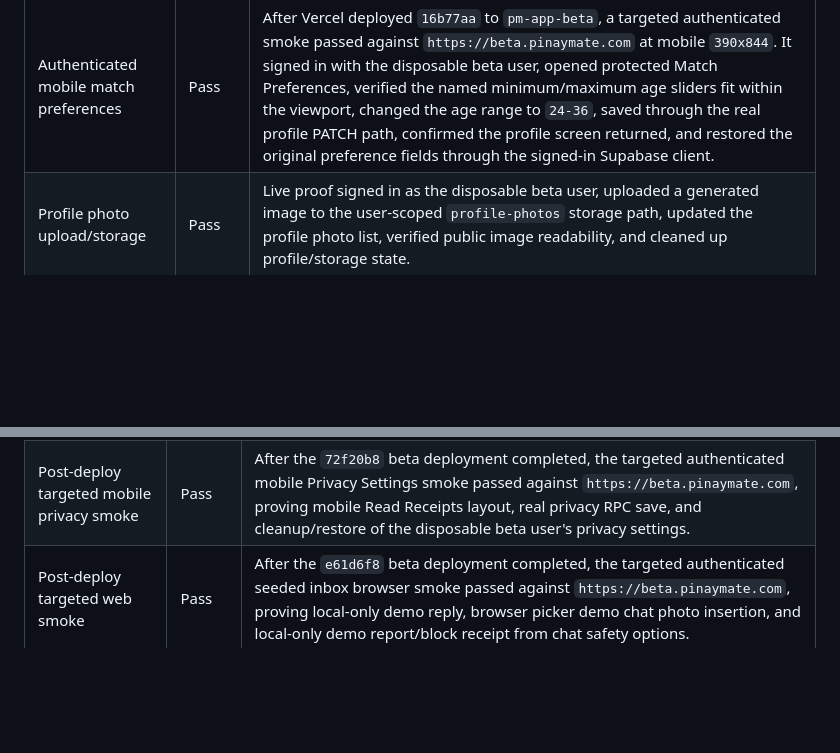
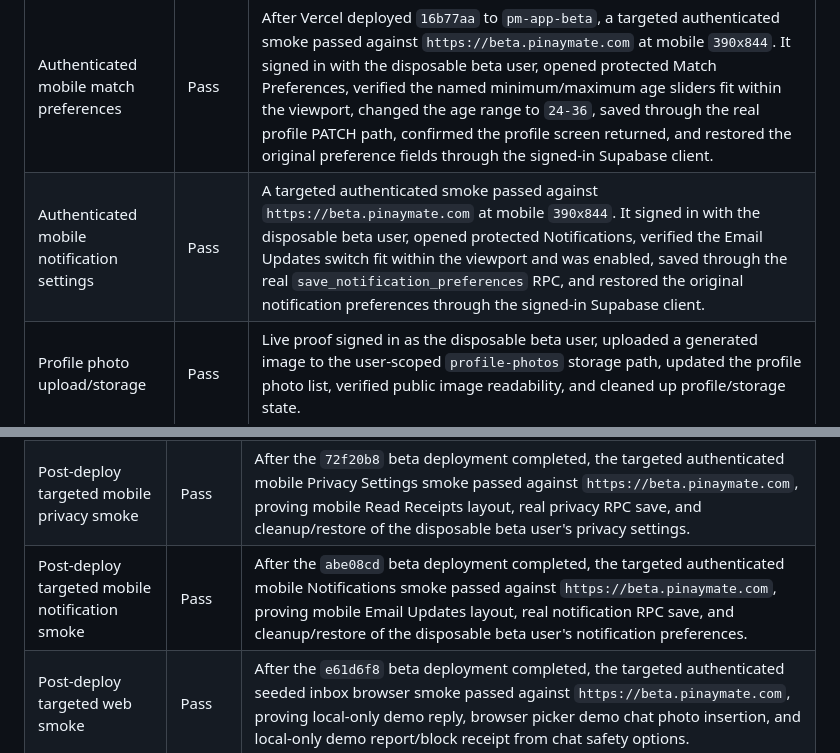
Before and after one commit to Romega-Solutions/PM_App, a Markdown page: docs/evidence/2026-07-01-beta-live-proof.md, 2 parts joined by grey strips. GitHub-like rendering; blank space fills up the shorter version.

Commit message:
docs: record mobile notification beta proof

```diff
--- a/docs/evidence/2026-07-01-beta-live-proof.md
+++ b/docs/evidence/2026-07-01-beta-live-proof.md
@@ -28,6 +28,7 @@ Owner: Codex / Romega engineering
 | Authenticated settings screens | Pass | After sign-in, protected Privacy, Match Preferences, and Notifications routes rendered on laptop without reload-error banners, HTTP failures, or page errors. The live smoke saved and restored read-receipt privacy, submitted the backend-backed account deletion request through its support-review RPC, saved the Marriage relationship goal, and saved/restored email notification preferences through their Supabase RPC paths. |
 | Authenticated mobile privacy settings | Pass | A targeted authenticated smoke passed against `https://beta.pinaymate.com` at mobile `390x844`. It signed in with the disposable beta user, opened protected Privacy Settings, verified the Read Receipts switch fit within the viewport and was enabled, saved through the real `save_privacy_settings` RPC, and restored the original privacy settings through the signed-in Supabase client. |
 | Authenticated mobile match preferences | Pass | After Vercel deployed `16b77aa` to `pm-app-beta`, a targeted authenticated smoke passed against `https://beta.pinaymate.com` at mobile `390x844`. It signed in with the disposable beta user, opened protected Match Preferences, verified the named minimum/maximum age sliders fit within the viewport, changed the age range to `24-36`, saved through the real profile PATCH path, confirmed the profile screen returned, and restored the original preference fields through the signed-in Supabase client. |
+| Authenticated mobile notification settings | Pass | A targeted authenticated smoke passed against `https://beta.pinaymate.com` at mobile `390x844`. It signed in with the disposable beta user, opened protected Notifications, verified the Email Updates switch fit within the viewport and was enabled, saved through the real `save_notification_preferences` RPC, and restored the original notification preferences through the signed-in Supabase client. |
 | Profile photo upload/storage | Pass | Live proof signed in as the disposable beta user, uploaded a generated image to the user-scoped `profile-photos` storage path, updated the profile photo list, verified public image readability, and cleaned up profile/storage state. |
 | Demo safety report/block | Pass | No-login Foreigner preview opened seeded profile details, submitted a private safety report with block enabled, showed the beta-safe demo receipt, and sent no real moderation report for seeded data. |
 | Demo liked-you actions | Pass | No-login Foreigner preview opened Liked You, changed to the Mutual filter, submitted a demo report/block with beta-safe receipt, hid a seeded match through local-only unmatch, showed the decaying beta action snackbar, and opened seeded chat without backend writes. |
@@ -65,6 +66,7 @@ gh workflow run "PM_App CI" --ref dev -f run_ocr_live_proof=true
 | Post-deploy beta preview smoke | Pass | After Vercel deployed `3b59517` to `pm-app-beta`, `npm run smoke:beta-preview` passed 9/9 against `https://beta.pinaymate.com` on 2026-07-02. This re-proved the no-login preview roles, seeded chat text/photo path, safety receipts, Liked You actions, auth entry validation, laptop filter save, mobile age-slider filter save, and unclipped bottom navigation on the live beta domain. |
 | Post-deploy targeted mobile preferences smoke | Pass | After the `16b77aa` beta deployment completed, the targeted authenticated mobile Match Preferences smoke passed against `https://beta.pinaymate.com`, proving shared web age sliders, real profile preference save, and cleanup/restore of the disposable beta user's preference fields. |
 | Post-deploy targeted mobile privacy smoke | Pass | After the `72f20b8` beta deployment completed, the targeted authenticated mobile Privacy Settings smoke passed against `https://beta.pinaymate.com`, proving mobile Read Receipts layout, real privacy RPC save, and cleanup/restore of the disposable beta user's privacy settings. |
+| Post-deploy targeted mobile notification smoke | Pass | After the `abe08cd` beta deployment completed, the targeted authenticated mobile Notifications smoke passed against `https://beta.pinaymate.com`, proving mobile Email Updates layout, real notification RPC save, and cleanup/restore of the disposable beta user's notification preferences. |
 | Post-deploy targeted web smoke | Pass | After the `e61d6f8` beta deployment completed, the targeted authenticated seeded inbox browser smoke passed against `https://beta.pinaymate.com`, proving local-only demo reply, browser picker demo chat photo insertion, and local-only demo report/block receipt from chat safety options. |
 | Manual photo upload/storage CI | Pass | GitHub Actions run `28479924029` completed `Photo upload live proof` successfully using repo secrets; no credential values, tokens, raw URLs, or uploaded image content were logged. |
 | Manual OCR live CI | Pass | GitHub Actions run `28482324309` completed `OCR live proof` successfully using repo secrets; no credential values, tokens, raw OCR text, or document images were logged. The run covered authenticated OCR success and invalid-document safe failure. |
```
